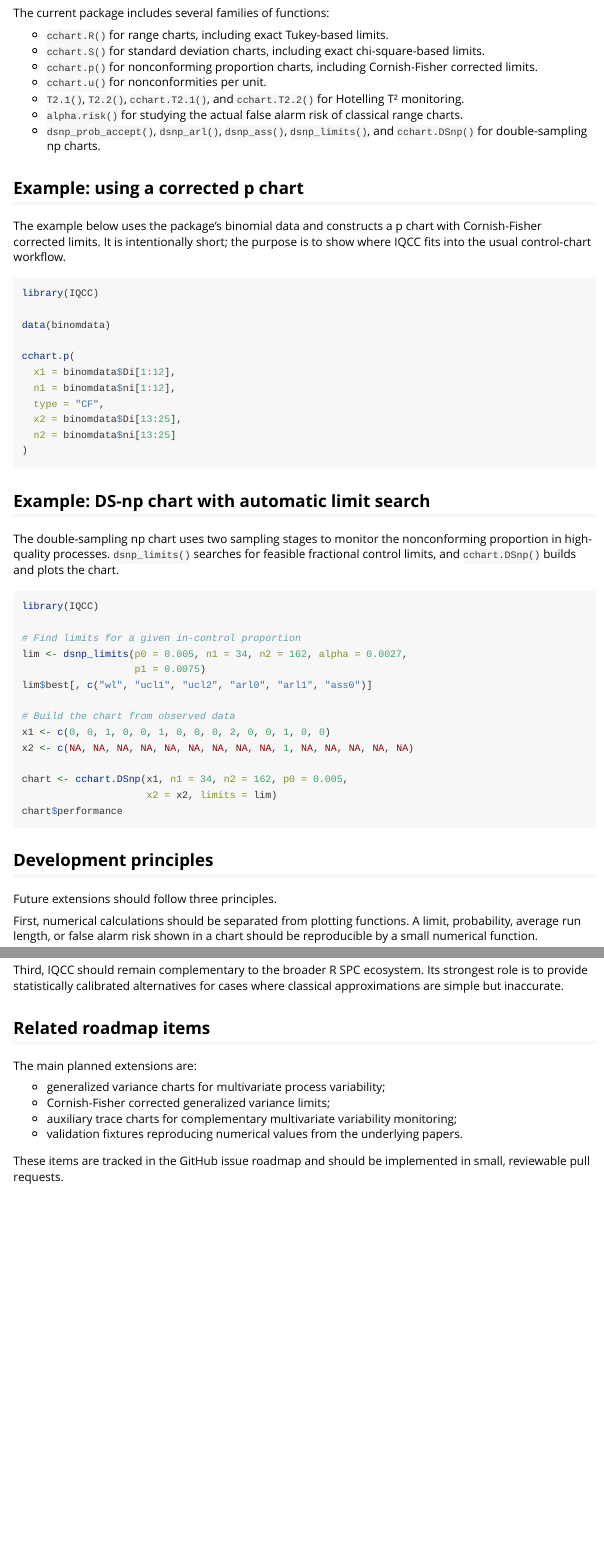
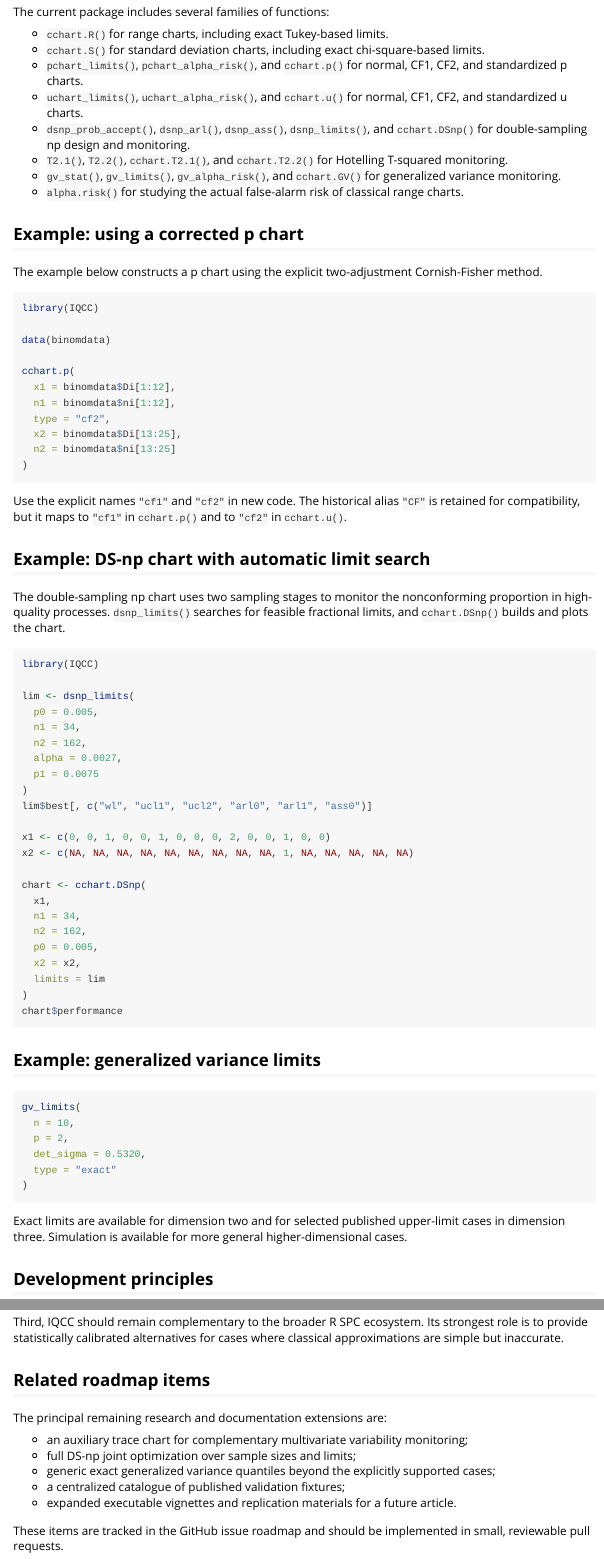
Before and after one commit to flaviobarros/IQCC, an R Markdown document (vignettes/iqcc-positioning.Rmd): the page in a window 1100 px wide, from 1060 px down before the commit and from 1160 px down after it, so that both start at the same text, and a second part further down, joined at a grey line. Rendered offline with R 4.5, knitr and Pandoc, with nearby package versions.

Commit message:
docs: synchronize positioning vignette with 0.8.0

````diff
--- a/vignettes/iqcc-positioning.Rmd
+++ b/vignettes/iqcc-positioning.Rmd
@@ -56,21 +57,23 @@ The current package includes several families of functions:
 
 - `cchart.R()` for range charts, including exact Tukey-based limits.
 - `cchart.S()` for standard deviation charts, including exact chi-square-based limits.
-- `cchart.p()` for nonconforming proportion charts, including Cornish-Fisher
-  corrected limits.
-- `cchart.u()` for nonconformities per unit.
-- `T2.1()`, `T2.2()`, `cchart.T2.1()`, and `cchart.T2.2()` for Hotelling T²
-  monitoring.
-- `alpha.risk()` for studying the actual false alarm risk of classical range
+- `pchart_limits()`, `pchart_alpha_risk()`, and `cchart.p()` for normal, CF1,
+  CF2, and standardized p charts.
+- `uchart_limits()`, `uchart_alpha_risk()`, and `cchart.u()` for normal, CF1,
+  CF2, and standardized u charts.
+- `dsnp_prob_accept()`, `dsnp_arl()`, `dsnp_ass()`, `dsnp_limits()`, and
+  `cchart.DSnp()` for double-sampling np design and monitoring.
+- `T2.1()`, `T2.2()`, `cchart.T2.1()`, and `cchart.T2.2()` for Hotelling
+  T-squared monitoring.
+- `gv_stat()`, `gv_limits()`, `gv_alpha_risk()`, and `cchart.GV()` for
+  generalized variance monitoring.
+- `alpha.risk()` for studying the actual false-alarm risk of classical range
   charts.
-- `dsnp_prob_accept()`, `dsnp_arl()`, `dsnp_ass()`, `dsnp_limits()`, and
-  `cchart.DSnp()` for double-sampling np charts.
 
 ## Example: using a corrected p chart
 
-The example below uses the package's binomial data and constructs a p chart with
-Cornish-Fisher corrected limits. It is intentionally short; the purpose is to
-show where IQCC fits into the usual control-chart workflow.
+The example below constructs a p chart using the explicit two-adjustment
+Cornish-Fisher method.
 
 ```{r p-chart-example, eval = FALSE}
 library(IQCC)
@@ -80,42 +83,69 @@ data(binomdata)
 cchart.p(
   x1 = binomdata$Di[1:12],
   n1 = binomdata$ni[1:12],
-  type = "CF",
+  type = "cf2",
   x2 = binomdata$Di[13:25],
   n2 = binomdata$ni[13:25]
 )
 ```
 
+Use the explicit names `"cf1"` and `"cf2"` in new code. The historical alias
+`"CF"` is retained for compatibility, but it maps to `"cf1"` in `cchart.p()`
+and to `"cf2"` in `cchart.u()`.
+
 ## Example: DS-np chart with automatic limit search
 
 The double-sampling np chart uses two sampling stages to monitor the
 nonconforming proportion in high-quality processes. `dsnp_limits()` searches
-for feasible fractional control limits, and `cchart.DSnp()` builds and plots
-the chart.
+for feasible fractional limits, and `cchart.DSnp()` builds and plots the chart.
 
 ```{r dsnp-example, eval = FALSE}
 library(IQCC)
 
-# Find limits for a given in-control proportion
-lim <- dsnp_limits(p0 = 0.005, n1 = 34, n2 = 162, alpha = 0.0027,
-                   p1 = 0.0075)
+lim <- dsnp_limits(
+  p0 = 0.005,
+  n1 = 34,
+  n2 = 162,
+  alpha = 0.0027,
+  p1 = 0.0075
+)
 lim$best[, c("wl", "ucl1", "ucl2", "arl0", "arl1", "ass0")]
 
-# Build the chart from observed data
 x1 <- c(0, 0, 1, 0, 0, 1, 0, 0, 0, 2, 0, 0, 1, 0, 0)
 x2 <- c(NA, NA, NA, NA, NA, NA, NA, NA, NA, 1, NA, NA, NA, NA, NA)
 
-chart <- cchart.DSnp(x1, n1 = 34, n2 = 162, p0 = 0.005,
-                     x2 = x2, limits = lim)
+chart <- cchart.DSnp(
+  x1,
+  n1 = 34,
+  n2 = 162,
+  p0 = 0.005,
+  x2 = x2,
+  limits = lim
+)
 chart$performance
 ```
+
+## Example: generalized variance limits
+
+```{r gv-example, eval = FALSE}
+gv_limits(
+  n = 10,
+  p = 2,
+  det_sigma = 0.5320,
+  type = "exact"
+)
+```
+
+Exact limits are available for dimension two and for selected published
+upper-limit cases in dimension three. Simulation is available for more general
+higher-dimensional cases.
 
 ## Development principles
 
 Future extensions should follow three principles.
 
 First, numerical calculations should be separated from plotting functions. A
-limit, probability, average run length, or false alarm risk shown in a chart
+limit, probability, average run length, or false-alarm risk shown in a chart
 should be reproducible by a small numerical function.
 
 Second, new methods should be validated against published tables or examples
@@ -128,12 +158,13 @@ where classical approximations are simple but inaccurate.
 
 ## Related roadmap items
 
-The main planned extensions are:
+The principal remaining research and documentation extensions are:
 
-- generalized variance charts for multivariate process variability;
-- Cornish-Fisher corrected generalized variance limits;
-- auxiliary trace charts for complementary multivariate variability monitoring;
-- validation fixtures reproducing numerical values from the underlying papers.
+- an auxiliary trace chart for complementary multivariate variability monitoring;
+- full DS-np joint optimization over sample sizes and limits;
+- generic exact generalized variance quantiles beyond the explicitly supported cases;
+- a centralized catalogue of published validation fixtures;
+- expanded executable vignettes and replication materials for a future article.
 
 These items are tracked in the GitHub issue roadmap and should be implemented in
 small, reviewable pull requests.
````
Also changed, not shown: vignettes/iqcc-positioning.Rmd (27 more changed lines).
